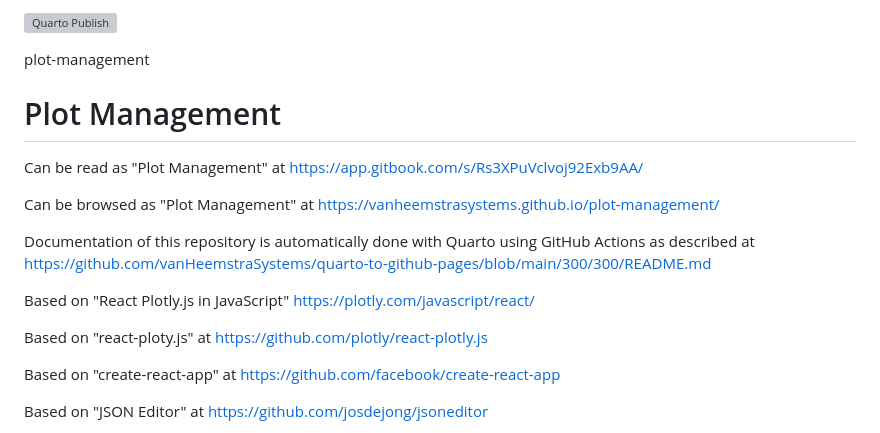
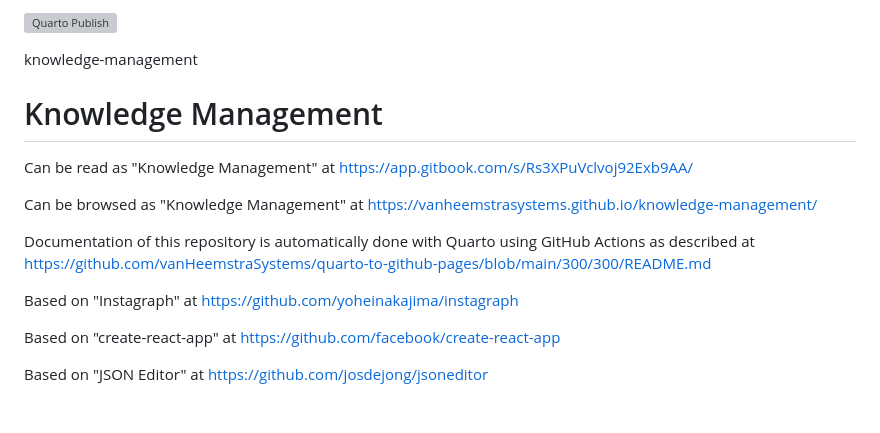
Before and after one commit to vanHeemstraSystems/web-server-management, a Markdown page: README.md, the part around the change printed below. Drawn GitHub-style; blank space fills up the shorter version; grey boxes are pictures that could not be loaded.

```diff
--- a/README.md
+++ b/README.md
@@ -2,16 +2,14 @@
 
-plot-management
-# Plot Management
+knowledge-management
+# Knowledge Management
 
-Can be read as "Plot Management" at https://app.gitbook.com/s/Rs3XPuVclvoj92Exb9AA/
+Can be read as "Knowledge Management" at https://app.gitbook.com/s/Rs3XPuVclvoj92Exb9AA/
 
-Can be browsed as "Plot Management" at https://vanheemstrasystems.github.io/plot-management/
+Can be browsed as "Knowledge Management" at https://vanheemstrasystems.github.io/knowledge-management/
 
 Documentation of this repository is automatically done with Quarto using GitHub Actions as described at https://github.com/vanHeemstraSystems/quarto-to-github-pages/blob/main/300/300/README.md
 
-Based on "React Plotly.js in JavaScript" https://plotly.com/javascript/react/
-
-Based on "react-ploty.js" at https://github.com/plotly/react-plotly.js
+Based on "Instagraph" at https://github.com/yoheinakajima/instagraph
 
 Based on "create-react-app" at https://github.com/facebook/create-react-app
 
```
Also changed, not shown: other parts of README.md (+1 -1 lines).
